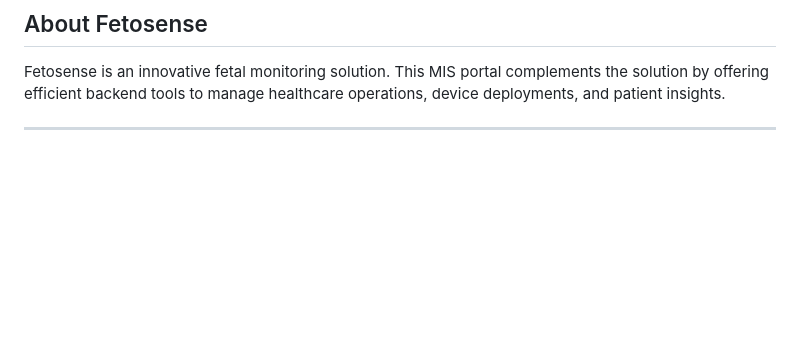
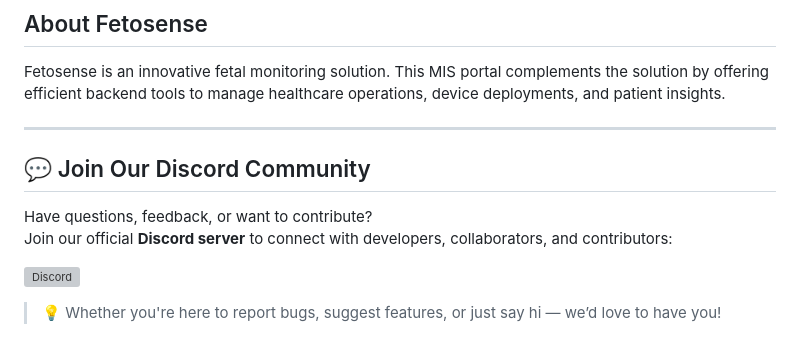
Before and after one commit to CareNX-Innovations-Pvt-Ltd/fetosense-web-flutter, a Markdown page: README.md, the part around one of its changes. Rendered like a GitHub page; blank space fills up the shorter version; grey boxes are pictures that could not be loaded.

```diff
--- a/README.md
+++ b/README.md
@@ -133,3 +138,12 @@ This project can be deployed using:
 Fetosense is an innovative fetal monitoring solution. This MIS portal complements the solution by offering efficient backend tools to manage healthcare operations, device deployments, and patient insights.
 
 ---
+
+## 💬 Join Our Discord Community
+
+Have questions, feedback, or want to contribute?
+Join our official **Discord server** to connect with developers, collaborators, and contributors:
+
+[![Discord](https://img.shields.io/discord/1403264387069775945?label=Join%20us%20on%20Discord&logo=discord&color=7289da&style=flat)](https://discord.gg/aTBs7mCWgK)
+
+> 💡 Whether you're here to report bugs, suggest features, or just say hi — we’d love to have you!
```
Also changed, not shown: other parts of README.md (+5 -0 lines).
